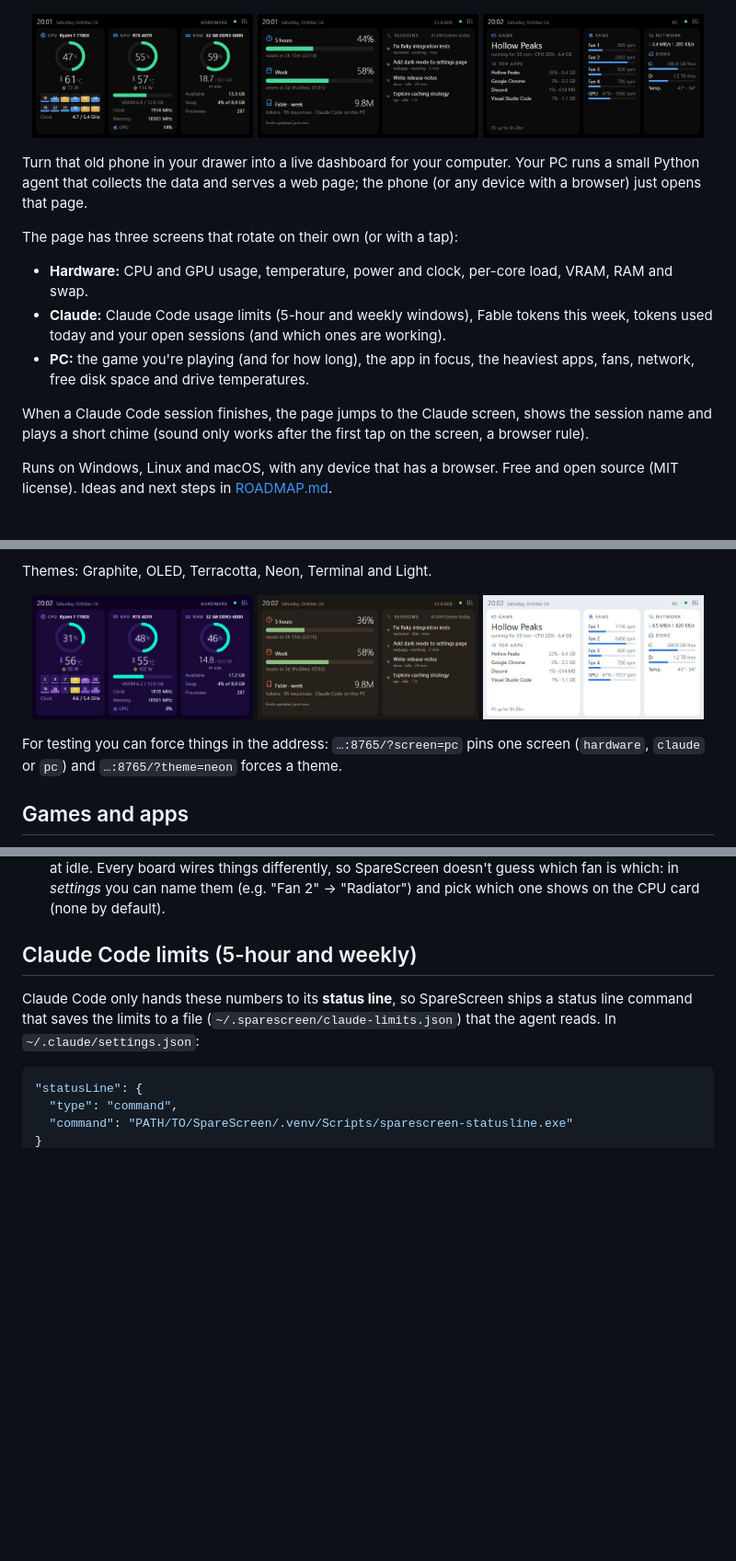
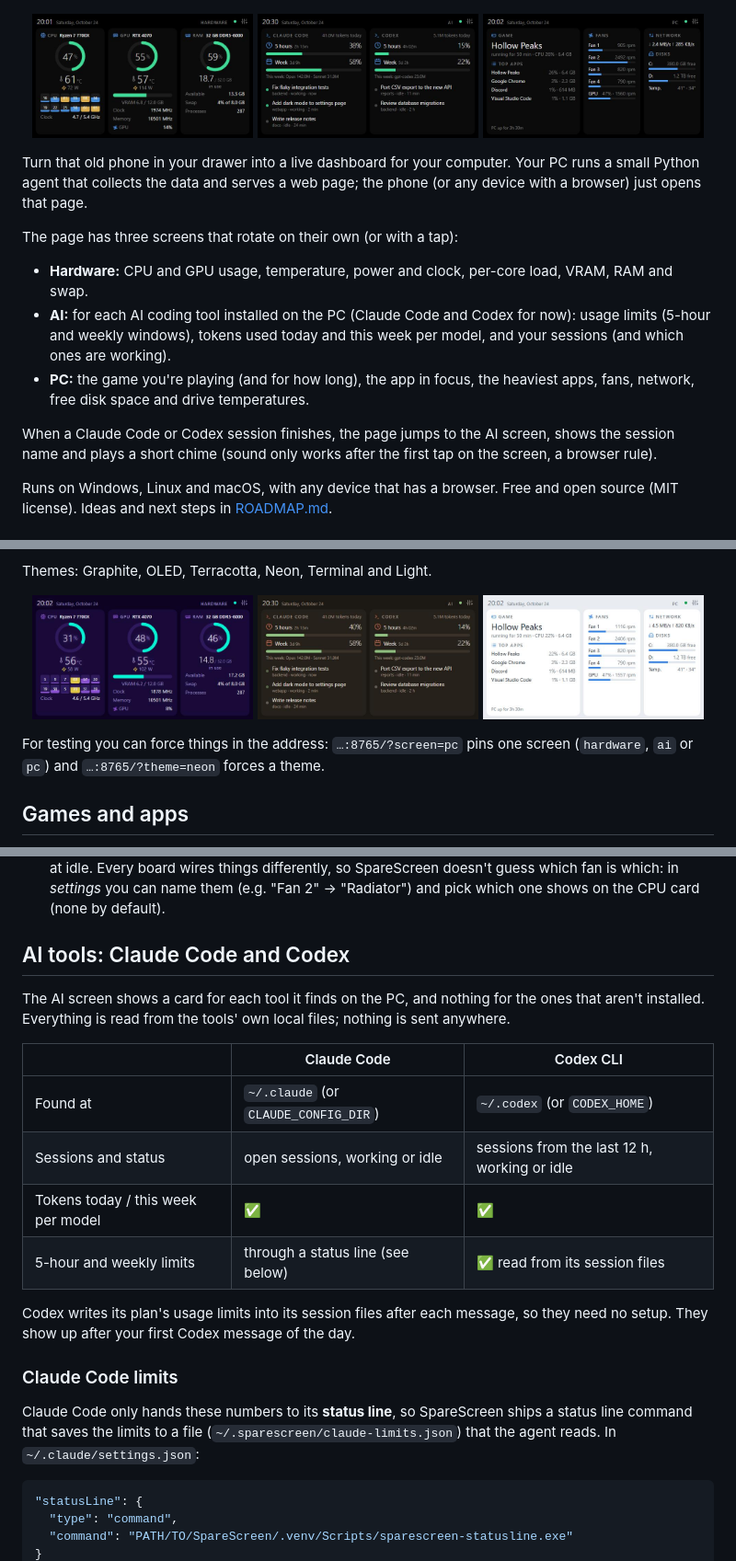
Before and after one commit to gustacassel/SpareScreen, a Markdown page: README.md, 3 parts joined by grey strips. Shown at 92% size. Drawn GitHub-style; pictures changed too: docs/screenshots/ai.png (added), docs/screenshots/claude.png (deleted), docs/screenshots/theme-terracotta.png; blank space fills up the shorter version.

```diff
--- a/README.md
+++ b/README.md
@@ -17,7 +17,7 @@
 
 <p align="center">
   <img src="docs/screenshots/hardware.png" width="32%" alt="Hardware screen: CPU, GPU and RAM usage, temperature and clocks">
-  <img src="docs/screenshots/claude.png" width="32%" alt="Claude screen: usage limits and open sessions">
+  <img src="docs/screenshots/ai.png" width="32%" alt="AI screen: Claude Code and Codex usage limits and sessions">
   <img src="docs/screenshots/pc.png" width="32%" alt="PC screen: running game, top apps, fans, network and disks">
 </p>
 
@@ -29,13 +29,14 @@ The page has three screens that rotate on their own (or with a tap):
 
 - **Hardware:** CPU and GPU usage, temperature, power and clock, per-core load,
   VRAM, RAM and swap.
-- **Claude:** Claude Code usage limits (5-hour and weekly windows), Fable tokens this
-  week, tokens used today and your open sessions (and which ones are working).
+- **AI:** for each AI coding tool installed on the PC (Claude Code and Codex for now):
+  usage limits (5-hour and weekly windows), tokens used today and this week per model,
+  and your sessions (and which ones are working).
 - **PC:** the game you're playing (and for how long), the app in focus, the heaviest
   apps, fans, network, free disk space and drive temperatures.
 
-When a Claude Code session finishes, the page jumps to the Claude screen, shows the
-session name and plays a short chime (sound only works after the first tap on the
+When a Claude Code or Codex session finishes, the page jumps to the AI screen, shows
+the session name and plays a short chime (sound only works after the first tap on the
 screen, a browser rule).
 
 Runs on Windows, Linux and macOS, with any device that has a browser.
@@ -140,7 +141,7 @@ Themes: Graphite, OLED, Terracotta, Neon, Terminal and Light.
 </p>
 
 For testing you can force things in the address: `…:8765/?screen=pc` pins one screen
-(`hardware`, `claude` or `pc`) and `…:8765/?theme=neon` forces a theme.
+(`hardware`, `ai` or `pc`) and `…:8765/?theme=neon` forces a theme.
 
 ## Games and apps
 
@@ -178,7 +179,23 @@ For testing you can force things in the address: `…:8765/?screen=pc` pins one
   SpareScreen doesn't guess which fan is which: in *settings* you can name them
   (e.g. "Fan 2" → "Radiator") and pick which one shows on the CPU card (none by default).
 
-## Claude Code limits (5-hour and weekly)
+## AI tools: Claude Code and Codex
+
+The AI screen shows a card for each tool it finds on the PC, and nothing for the ones
+that aren't installed. Everything is read from the tools' own local files; nothing is
+sent anywhere.
+
+| | Claude Code | Codex CLI |
+|---|---|---|
+| Found at | `~/.claude` (or `CLAUDE_CONFIG_DIR`) | `~/.codex` (or `CODEX_HOME`) |
+| Sessions and status | open sessions, working or idle | sessions from the last 12 h, working or idle |
+| Tokens today / this week per model | ✅ | ✅ |
+| 5-hour and weekly limits | through a status line (see below) | ✅ read from its session files |
+
+Codex writes its plan's usage limits into its session files after each message, so they
+need no setup. They show up after your first Codex message of the day.
+
+### Claude Code limits
 
 Claude Code only hands these numbers to its **status line**, so SpareScreen ships a
 status line command that saves the limits to a file (`~/.sparescreen/claude-limits.json`)
```
Also changed, not shown: other parts of README.md (+6 -3 lines), CHANGELOG.md (+7 -0 lines), ROADMAP.md (+8 -2 lines), 12 other files.
